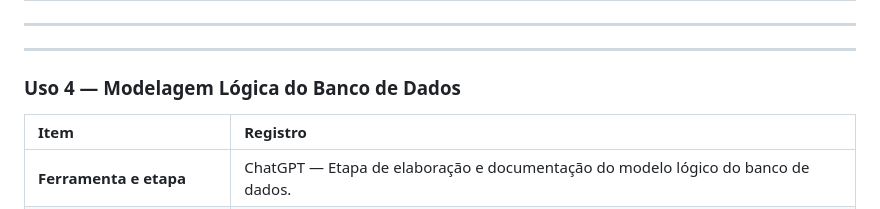
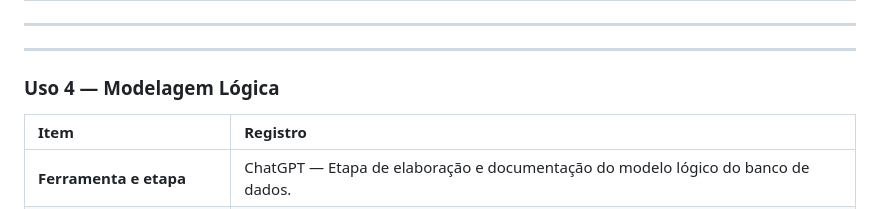
Before and after one commit to MillenaSantana/Sistema-de-Estoque-e-Vendas-do-Mercado-Santana, a Markdown page: README.md, the part around the change. Drawn GitHub-style.

```diff
--- a/README.md
+++ b/README.md
@@ -712,7 +712,7 @@ Durante o desenvolvimento do trabalho, foi utilizado o  **ChatGPT como ferrament
 
 ---
 
-###  Uso 4 — Modelagem Lógica do Banco de Dados
+###  Uso 4 — Modelagem Lógica
 
 | Item | Registro |
 | :--- | :--- |
```
